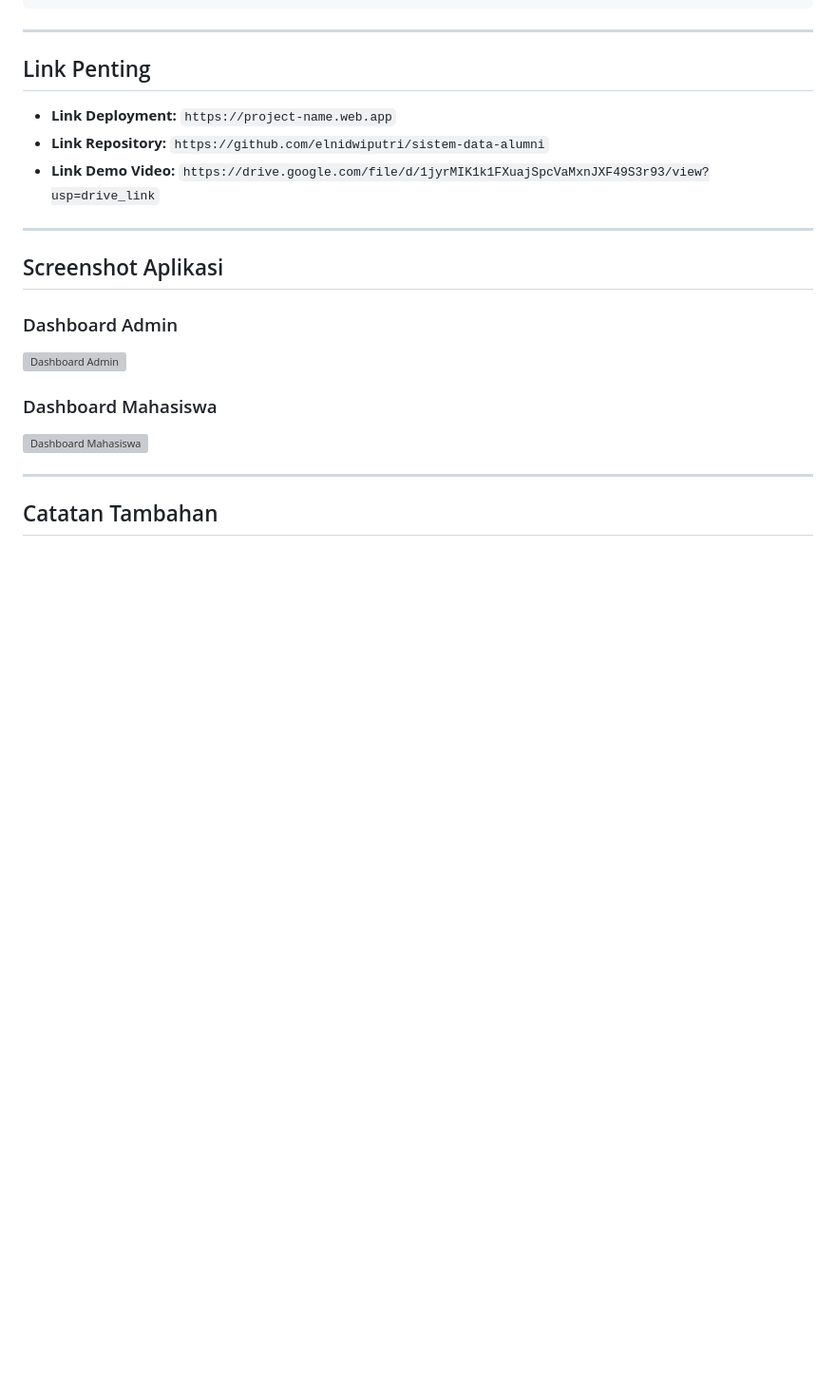
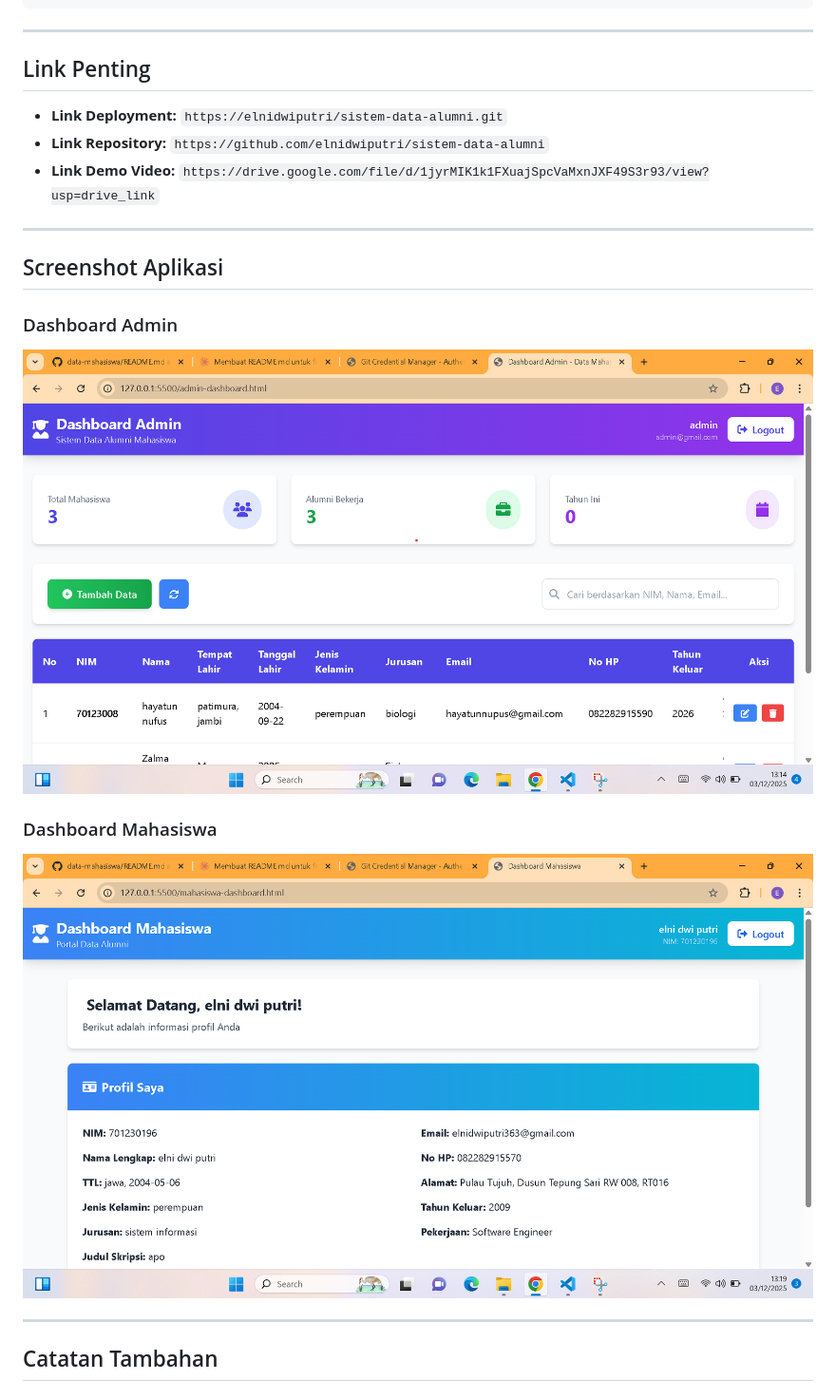
Before and after one commit to elnidwiputri/sistem-alumni, a Markdown page: README.md, the part around the change. Shown at 95% size. Drawn GitHub-style; blank space fills up the shorter version; grey boxes are pictures that could not be loaded.

Commit message:
Update links and image paths in README.md

```diff
--- a/README.md
+++ b/README.md
@@ -158,7 +158,7 @@ data_mahasiswa/
 
 ## Link Penting
 
-- **Link Deployment:** `https://project-name.web.app`
+- **Link Deployment:** `https://elnidwiputri/sistem-data-alumni.git`
 - **Link Repository:** `https://github.com/elnidwiputri/sistem-data-alumni`
 - **Link Demo Video:** `https://drive.google.com/file/d/1jyrMIK1k1FXuajSpcVaMxnJXF49S3r93/view?usp=drive_link`
 
@@ -167,10 +167,10 @@ data_mahasiswa/
 ## Screenshot Aplikasi
 
 ### Dashboard Admin
-![Dashboard Admin](gambar1.png)
+![Dashboard Admin](assets/gambar1.png)
 
 ### Dashboard Mahasiswa
-![Dashboard Mahasiswa](gambar2.png)
+![Dashboard Mahasiswa](assets/gambar2.png)
 
 ---
 
```
